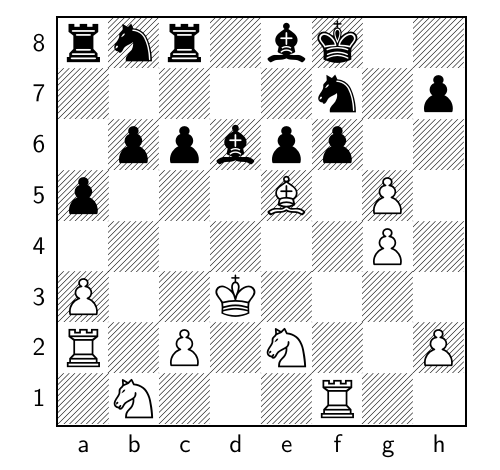
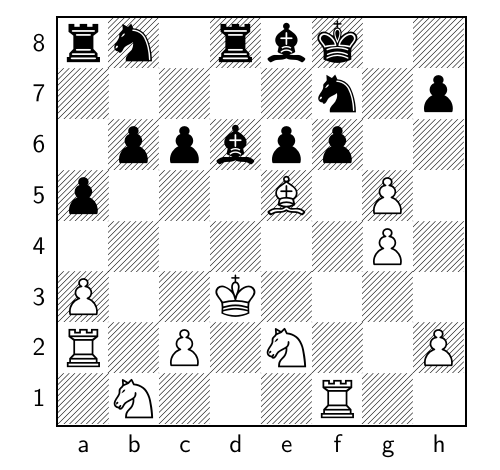
Before and after one commit to TomCasavant/latex-chess, a LaTeX document (default_filepath.tex): part of the page, cut so that both start at the same text. Compiled offline with pdfLaTeX.

Commit message:
[automated] Regenerate text/pdf for chessboard

```diff
--- a/default_filepath.tex
+++ b/default_filepath.tex
@@ -13,6 +13,6 @@
 \normalsize%
 \setchessboard{showmover=false}%
 \newgame%
-\fenboard{rnr1bk2/5n1p/1ppbpp2/p3B1P1/6P1/P2K4/R1P1N2P/1N3R2 b - - 2 40}%
+\fenboard{rn1rbk2/5n1p/1ppbpp2/p3B1P1/6P1/P2K4/R1P1N2P/1N3R2 w - - 3 41}%
 \chessboard%
 \end{document}
```
Also changed, not shown: chessboard.png, chessboard_display.pdf.
